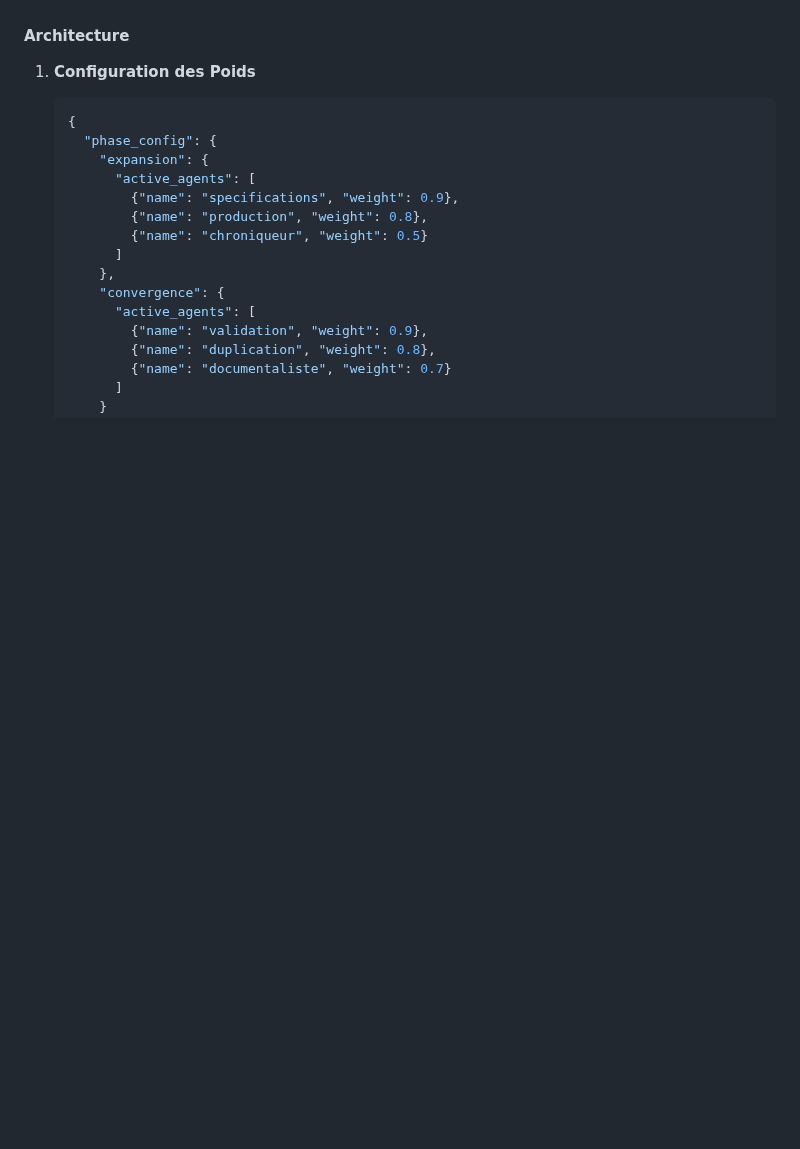
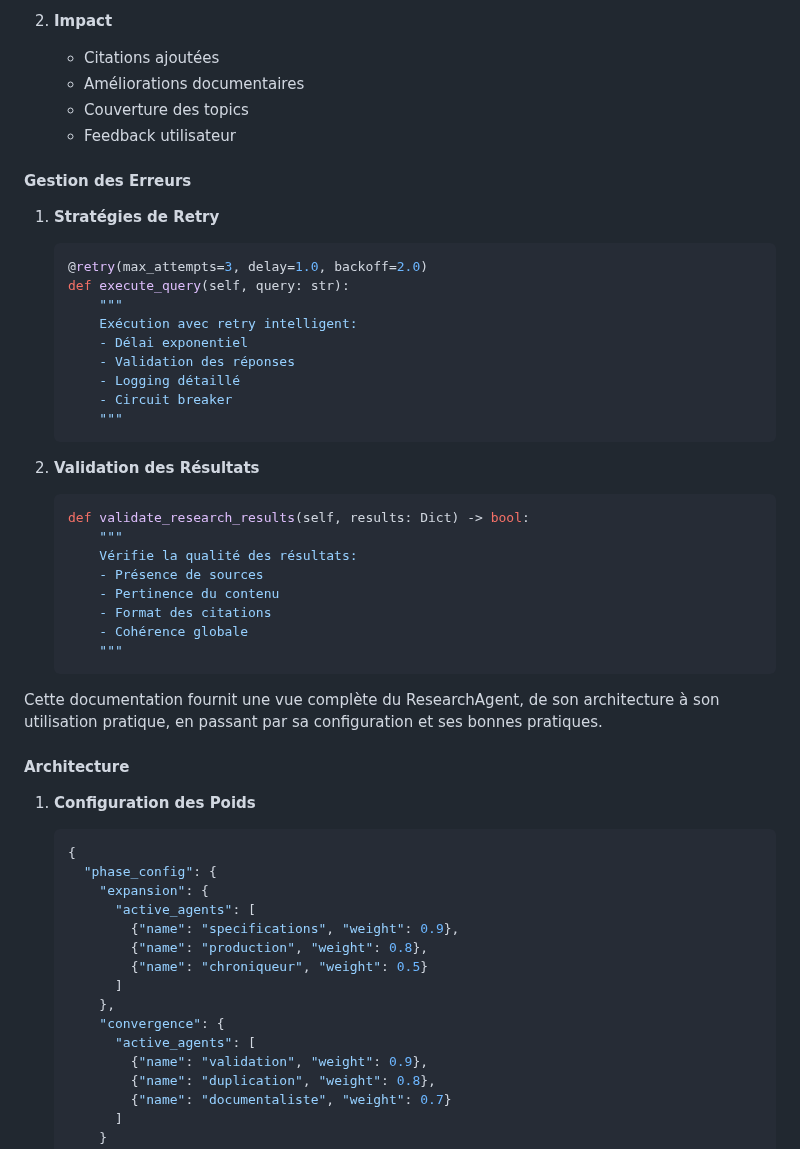
Before and after one commit to DigitalKin-ai/kinos, a Markdown page: docs/ARCHITECTURE.md, the part around one of its changes. GitHub-like rendering; blank space fills up the shorter version.

Commit message:
docs: Add Research Agent documentation section to ARCHITECTURE.md

````diff
--- a/docs/ARCHITECTURE.md
+++ b/docs/ARCHITECTURE.md
@@ -504,3 +703,37 @@ Le système de poids permet d'ajuster dynamiquement l'importance et le comportem
+2. **Impact**
+   - Citations ajoutées
+   - Améliorations documentaires
+   - Couverture des topics
+   - Feedback utilisateur
+
+#### Gestion des Erreurs
+
+1. **Stratégies de Retry**
+   ```python
+   @retry(max_attempts=3, delay=1.0, backoff=2.0)
+   def execute_query(self, query: str):
+       """
+       Exécution avec retry intelligent:
+       - Délai exponentiel
+       - Validation des réponses
+       - Logging détaillé
+       - Circuit breaker
+       """
+   ```
+
+2. **Validation des Résultats**
+   ```python
+   def validate_research_results(self, results: Dict) -> bool:
+       """
+       Vérifie la qualité des résultats:
+       - Présence de sources
+       - Pertinence du contenu
+       - Format des citations
+       - Cohérence globale
+       """
+   ```
+
+Cette documentation fournit une vue complète du ResearchAgent, de son architecture à son utilisation pratique, en passant par sa configuration et ses bonnes pratiques.
 
 #### Architecture
 
````
Also changed, not shown: other parts of docs/ARCHITECTURE.md (+199 -0 lines).
